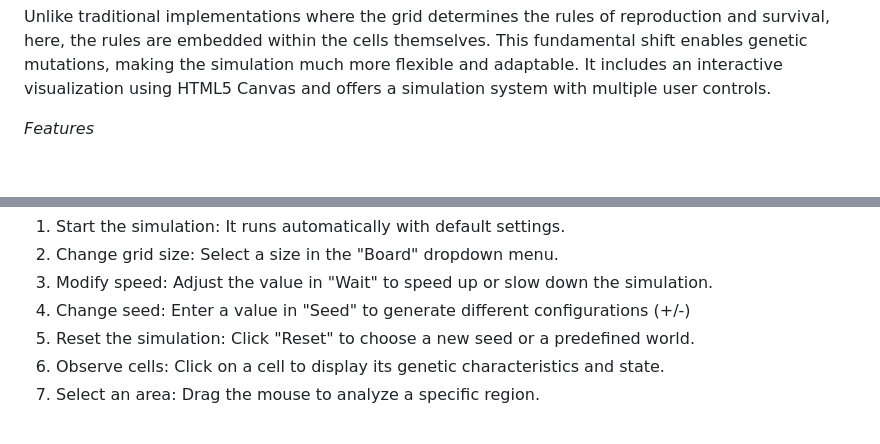
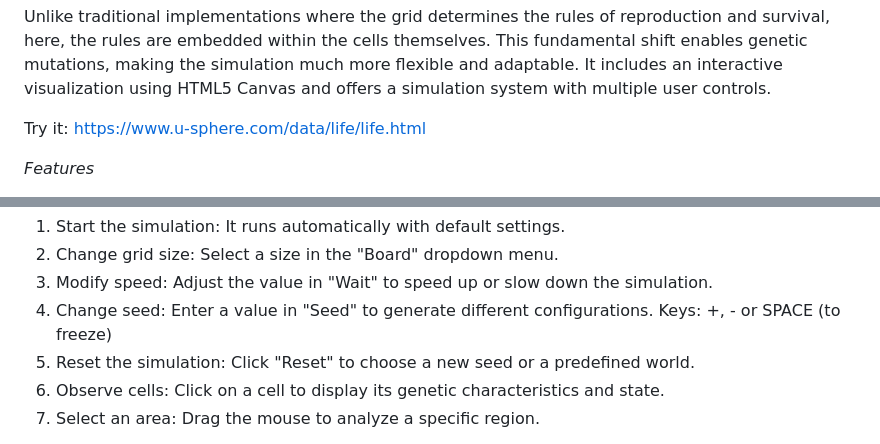
Before and after one commit to michaelvaillant/genelife, a Markdown page: README.md, 2 parts joined by grey strips. Drawn GitHub-style; blank space fills up the shorter version.

```diff
--- a/README.md
+++ b/README.md
@@ -5,6 +5,8 @@
 This project is an advanced implementation of Conway's "Game of Life," enhanced with a genome system that adds evolutionary dynamics and movement to cells. It includes an interactive visualization using HTML5 Canvas and offers a simulation system with multiple user controls.
 
 Unlike traditional implementations where the grid determines the rules of reproduction and survival, here, the rules are embedded within the cells themselves. This fundamental shift enables genetic mutations, making the simulation much more flexible and adaptable. It includes an interactive visualization using HTML5 Canvas and offers a simulation system with multiple user controls.
+
+Try it: https://www.u-sphere.com/data/life/life.html
 
 *Features*
 -	Game of Life Simulation: Based on Conway's classic rules with evolutionary elements.
@@ -34,7 +36,7 @@ No installation required—simply open the index.html file in a JavaScript-compa
 1.	Start the simulation: It runs automatically with default settings.
 2.	Change grid size: Select a size in the "Board" dropdown menu.
 3.	Modify speed: Adjust the value in "Wait" to speed up or slow down the simulation.
-4.	Change seed: Enter a value in "Seed" to generate different configurations (+/-)
+4.	Change seed: Enter a value in "Seed" to generate different configurations. Keys: +, - or SPACE (to freeze)
 5.	Reset the simulation: Click "Reset" to choose a new seed or a predefined world.
 6.	Observe cells: Click on a cell to display its genetic characteristics and state.
 7.	Select an area: Drag the mouse to analyze a specific region.
```
Also changed, not shown: other parts of README.md (+1 -1 lines).
